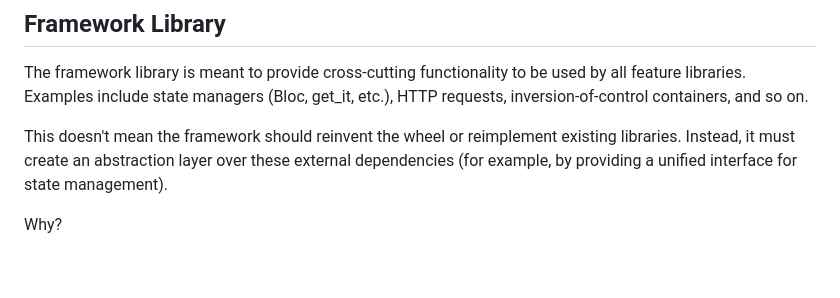
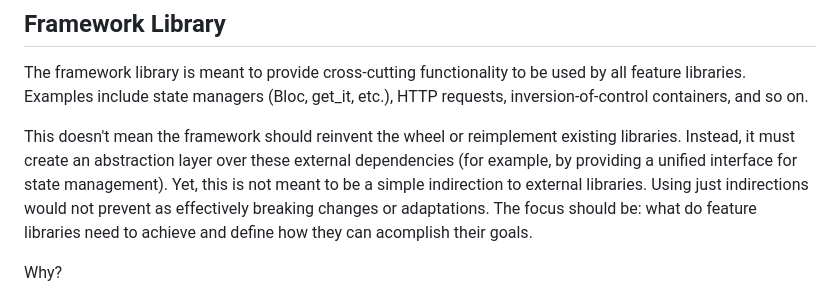
Before and after one commit to AlienEngineer/scale-flutter-app, a Markdown page: README.md, the part around the change. Drawn GitHub-style; blank space fills up the shorter version.

```diff
--- a/README.md
+++ b/README.md
@@ -18,7 +18,7 @@ Unplanned breaking changes create a lot of alignment work between feature librar
 
 The framework library is meant to provide cross‑cutting functionality to be used by all feature libraries. Examples include state managers (Bloc, get_it, etc.), HTTP requests, inversion-of-control containers, and so on.
 
-This doesn't mean the framework should reinvent the wheel or reimplement existing libraries. Instead, it must create an abstraction layer over these external dependencies (for example, by providing a unified interface for state management).
+This doesn't mean the framework should reinvent the wheel or reimplement existing libraries. Instead, it must create an abstraction layer over these external dependencies (for example, by providing a unified interface for state management). Yet, this is not meant to be a simple indirection to external libraries. Using just indirections would not prevent as effectively breaking changes or adaptations. The focus should be: what do feature libraries need to achieve and define how they can acomplish their goals.
 
 Why?
 1. Having an abstraction layer means that updating an external library only needs to be done once in the framework. Adapting to new versions has zero impact on feature libraries. This is especially important when bumping major versions.
```
